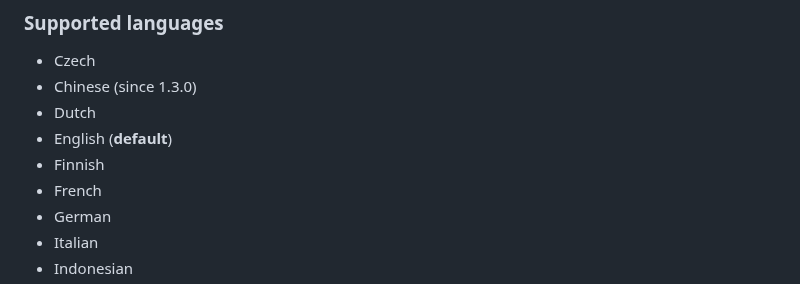
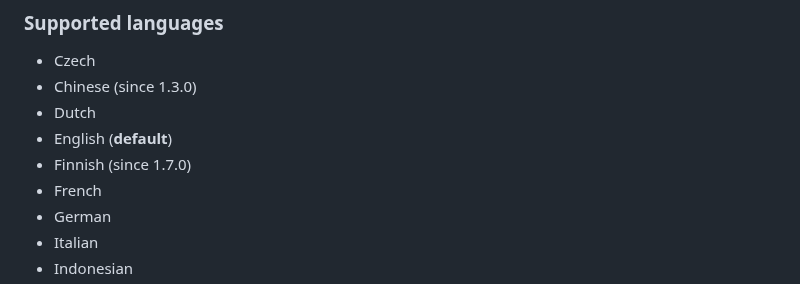
Before and after one commit to jacobras/Human-Readable, a Markdown page: README.md, the part around the change. Rendered like a GitHub page.

Commit message:
Add target version to Finnish translation

```diff
--- a/README.md
+++ b/README.md
@@ -85,7 +85,7 @@ HumanReadable.timeAgo(instant) // "il y a 3 jours"
 * Chinese (since 1.3.0)
 * Dutch
 * English (**default**)
-* Finnish
+* Finnish (since 1.7.0)
 * French
 * German
 * Italian
```
